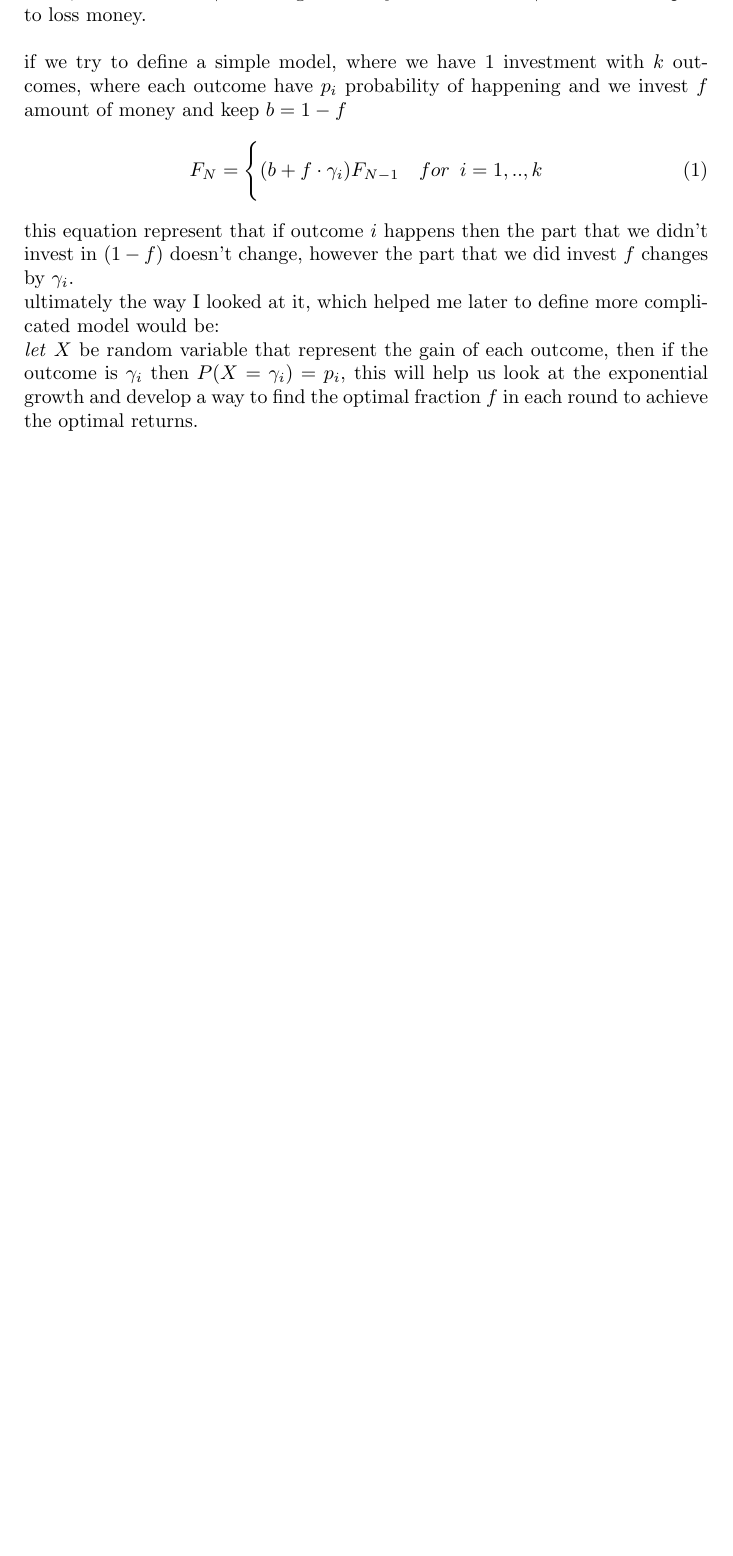
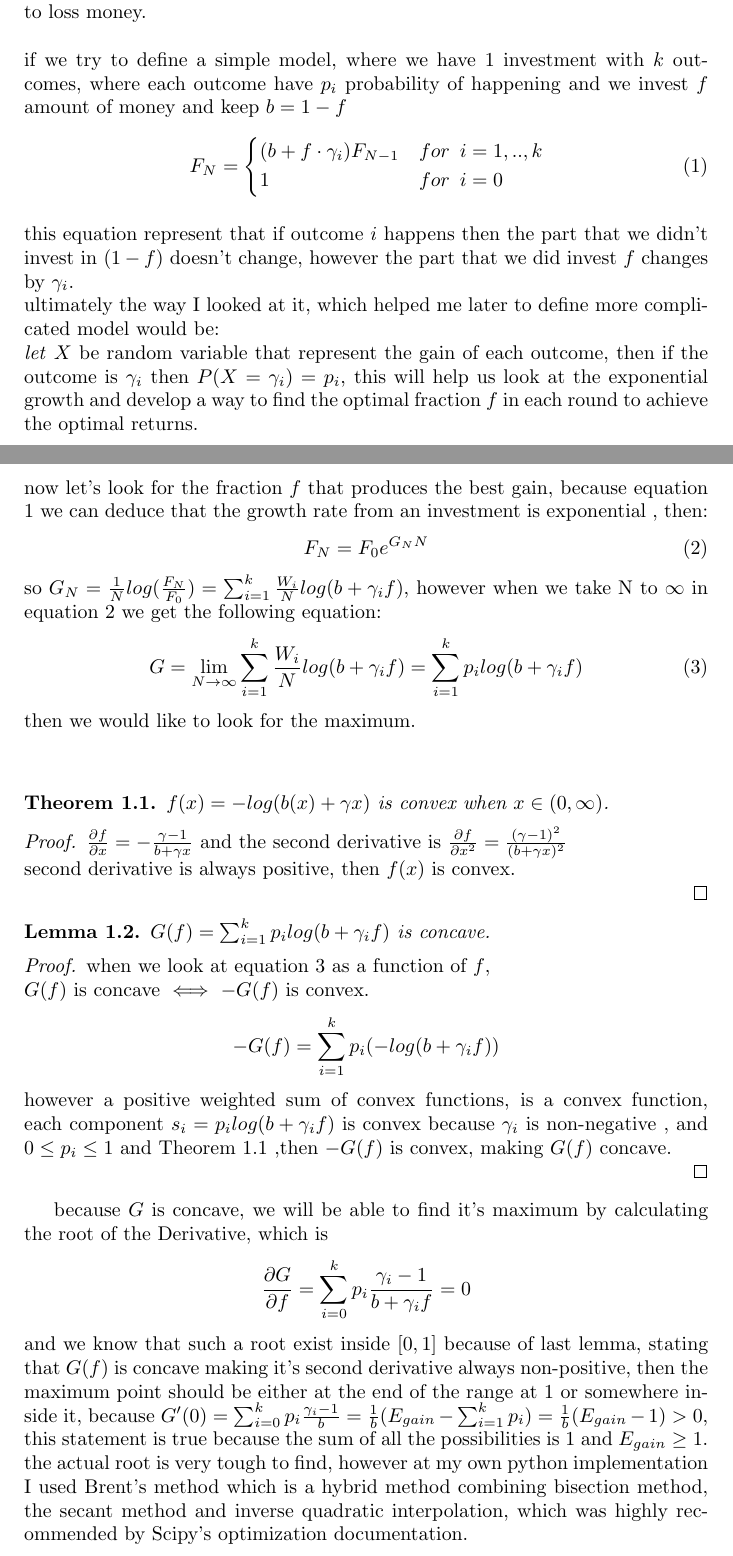
Before and after one commit to Eldadkro/TradingModel, a LaTeX paper (trading_paper.tex): part of page 2 of 2 before the commit and two parts of pages 2 and 3 of 4 after it, the two joined at a grey line, cut so that both start at the same text, the shorter picture padded with empty space. Compiled offline with pdfLaTeX.

Commit message:
middle of the tex

```diff
--- a/trading_paper.tex
+++ b/trading_paper.tex
@@ -26,11 +38,57 @@
 	$\gamma > 1$ we gain money and when $ 0\le \gamma < 1$ we can expect to loss money.
 	\newline\newline
 	if we try to define a simple model, where we have 1 investment with $k$ outcomes, where each outcome have $p_i$ probability of happening and we invest $f$ amount of money and keep $b=1-f$
-	\begin{equation}
-		F_N = \Bigg \{
-	(b + f\cdot \gamma _i)F_{N-1} \quad for\enspace i=1,..,k
-	\end{equation}
+		\begin{equation}
+			\label{nes}
+			F_N = \Bigg\{
+			\begin{aligned}
+				&(b + f\cdot \gamma _i)F_{N-1} &&for\enspace i=1,..,k \\
+				&1 &&for \enspace i=0
+			\end{aligned}
+		\end{equation}
+	\\
 	this equation represent that if outcome $i$ happens then the part that we didn't invest in $(1-f)$ doesn't change, however the part that we did invest $f$ changes by $\gamma_i$.
 	\newline
 	ultimately the way I looked at it, which helped me later to define more complicated model would be:\newline
 	\textit{let} $X$ be random variable that represent the gain of each outcome, then if the outcome is $\gamma_i$ then $P(X=\gamma_i) = p_i$, this will help us look at the exponential growth and develop a way to find the optimal fraction $f$ in each round to achieve the optimal returns.
+	\\
+	now let's look for the fraction \(f\) that produces the best gain, because equation \ref{nes} we can deduce that the growth rate from an investment is exponential , then:
+	\begin{equation}
+		\label{exp:FN}
+		F_N = F_0e^{G_{N}N}
+	\end{equation}
+	so \(G_N = \frac{1}{N}log(\frac{F_N}{F_0}) = \sum_{i=1}^{k} \frac{W_i}{N}log(b + \gamma_i f)\), however when we take N to \(\infty\) in equation \ref{exp:FN} we get the following equation:
+	\begin{equation}
+		\label{gain:func1}
+		G = \lim_{N \to \infty} \sum_{i=1}^{k} \frac{W_i}{N}log(b+\gamma_i f) = \sum_{i=1}^{k} p_i log(b+\gamma_i f)
+	\end{equation}
+	then we would like to look for the maximum.
+	\newline \newline
+	\begin{thm}\label{thm1}
+		$f(x) = -log(b(x)+\gamma x)$ is convex when $x\in (0,\infty)$.
+	\end{thm}
+	\begin{proof}
+		$\pdiv{f}{x} = -\frac{\gamma - 1}{b+\gamma x}$ and the second derivative is
+		$\frac{\partial f}{\partial x^2} = \frac{(\gamma -1) ^2}{(b+\gamma x)^2}$\\
+		second derivative is always positive, then $f(x)$ is convex.
+		\newline
+	\end{proof}
+
+	\begin{lem}
+		\(G(f) = \sum_{i=1}^{k} p_i log(b+\gamma_i f)\) is concave.
+	\end{lem}
+	\begin{proof}
+		when we look at equation \ref{gain:func1} as a function of $f$,\\
+		$G(f)$ is concave $\iff$ $-G(f)$ is convex.
+		\[-G(f) = \sum_{i=1}^{k} p_i (-log(b+\gamma_i f))\]
+		however a positive weighted sum of convex functions, is a convex function, each component $s_i = p_i log(b+\gamma_i f)$ is convex because $\gamma _i$ is non-negative , and $0\le p_i \le 1$ and Theorem \ref{thm1} ,then \(-G(f)\) is convex, making $G(f)$ concave.
+		\newline
+	\end{proof}
+
+	because $G$ is concave, we will be able to find it's maximum by calculating the root of the Derivative, which is
+	\[\pdiv{G}{f} = \sum_{i=0}^{k} p_i \frac{\gamma_i - 1}{b+\gamma_i f} = 0\]
+	and we know that such a root exist inside $[0,1]$ because of last lemma, stating that $G(f)$ is concave making it's second derivative always non-positive, then the maximum point should be either at the end of the range at 1 or somewhere inside it, because $G'(0) = \sum_{i=0}^{k} p_i \frac{\gamma_i - 1}{b} = \frac{1}{b}(E_{gain} - \sum_{i = 1}^{k} p_i) = \frac{1}{b}(E_{gain} - 1) > 0$, this statement is true because the sum of all the possibilities is $1$ and $E_{gain} \ge 1$.
+	\newline
+	the actual root is very tough to find, however at my own python implementation I used Brent's method which is a hybrid method combining bisection method, the secant method and inverse quadratic interpolation, which was highly recommended by Scipy's optimization documentation.
+	\newline
+	\section{First Model's Monte Carlo Simulations}
```
Also changed, not shown: plots/single1.png (added), plots/single2.png (added), plots/single3.png (added), trading_paper.pdf, trading_paper.tex (35 more changed lines), 5 other files.
